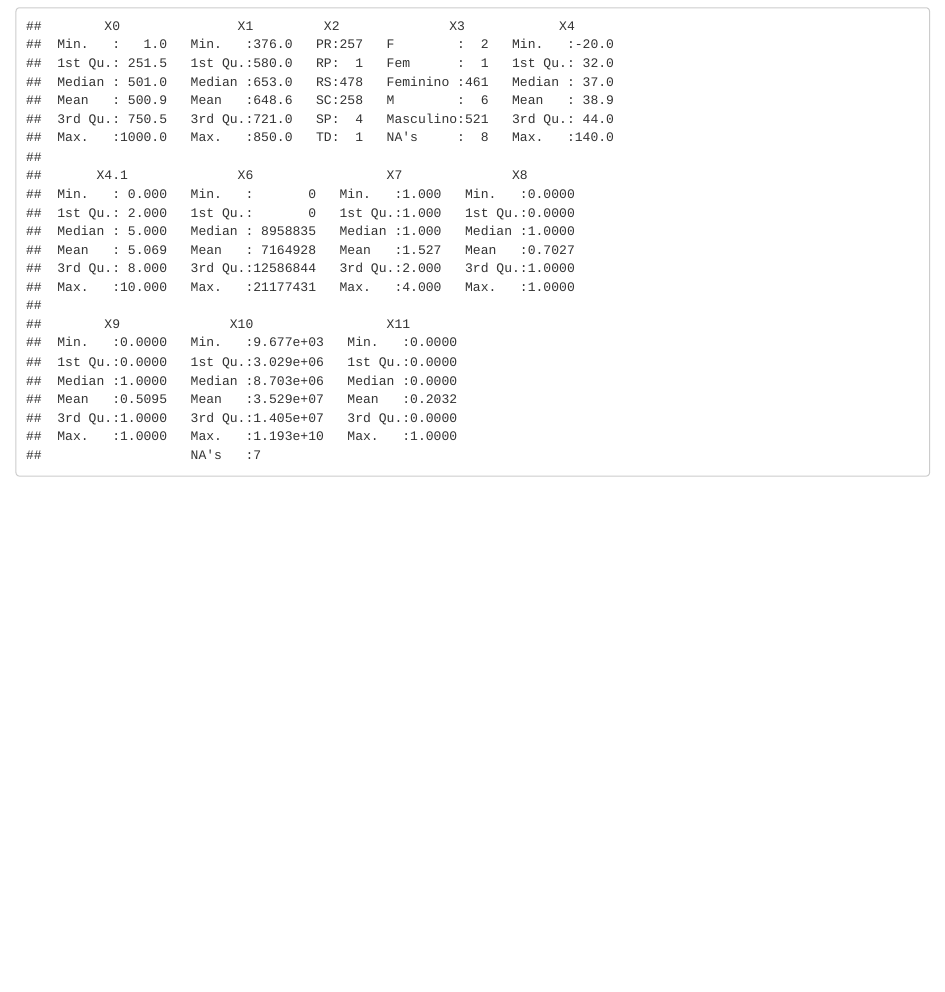
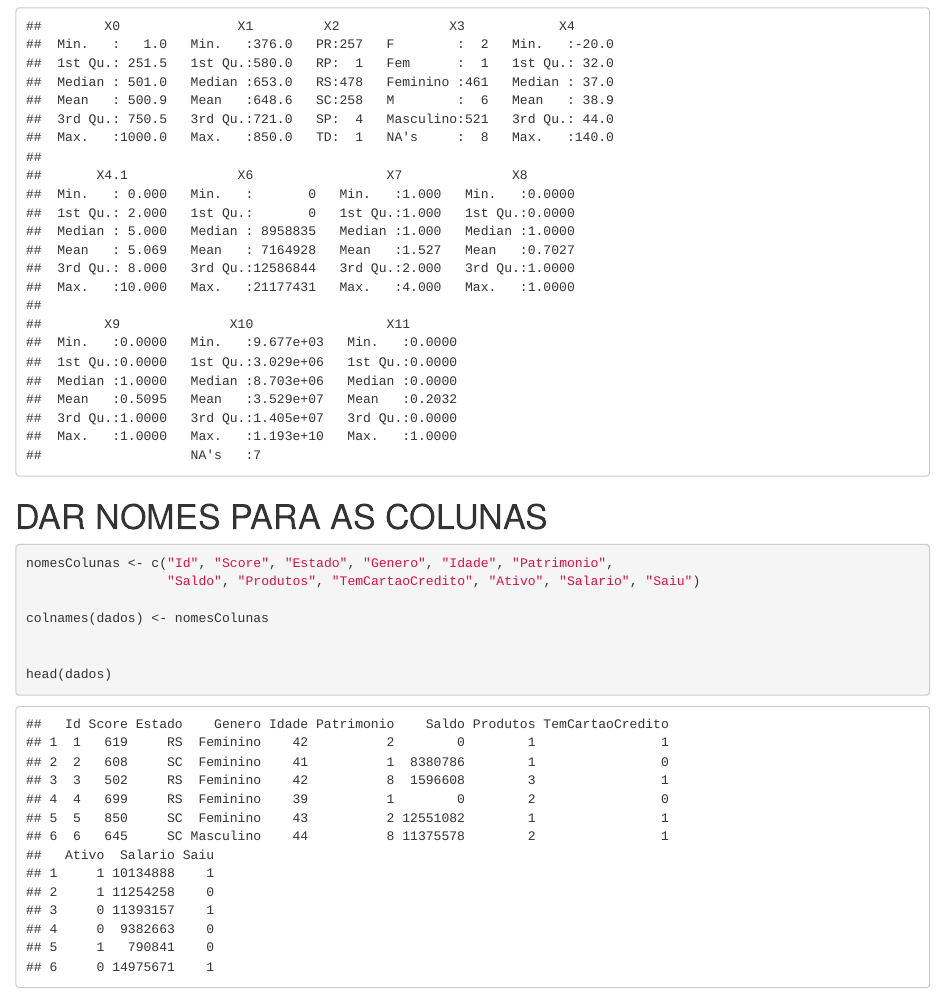
Before and after one commit to daviNGL/curso-CD, an R Markdown document (limpeza_e_tratamento.Rmd): the page in a window 1100 px wide, from 450 px down. Rendered offline with R 4.5, knitr and Pandoc, with nearby package versions.

Commit message:
Colocando nome nas colunas

````diff
--- a/limpeza_e_tratamento.Rmd
+++ b/limpeza_e_tratamento.Rmd
@@ -17,3 +17,19 @@ summary(dados)
 
 
 ```
+
+
+# DAR NOMES PARA AS COLUNAS
+
+```{r}
+
+nomesColunas <- c("Id", "Score", "Estado", "Genero", "Idade", "Patrimonio",
+                  "Saldo", "Produtos", "TemCartaoCredito", "Ativo", "Salario", "Saiu")
+
+colnames(dados) <- nomesColunas
+
+
+head(dados)
+
+
+```
````
